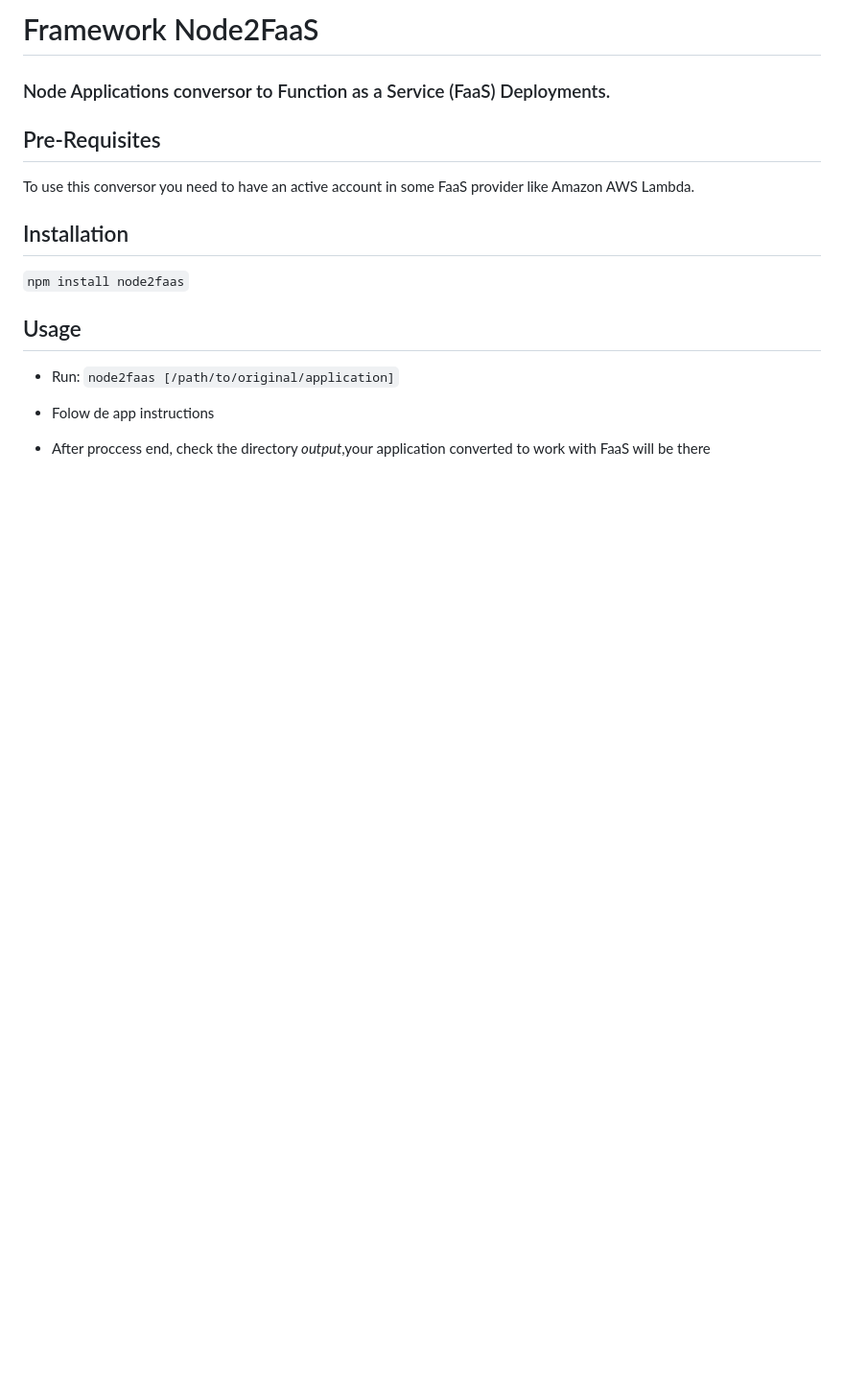
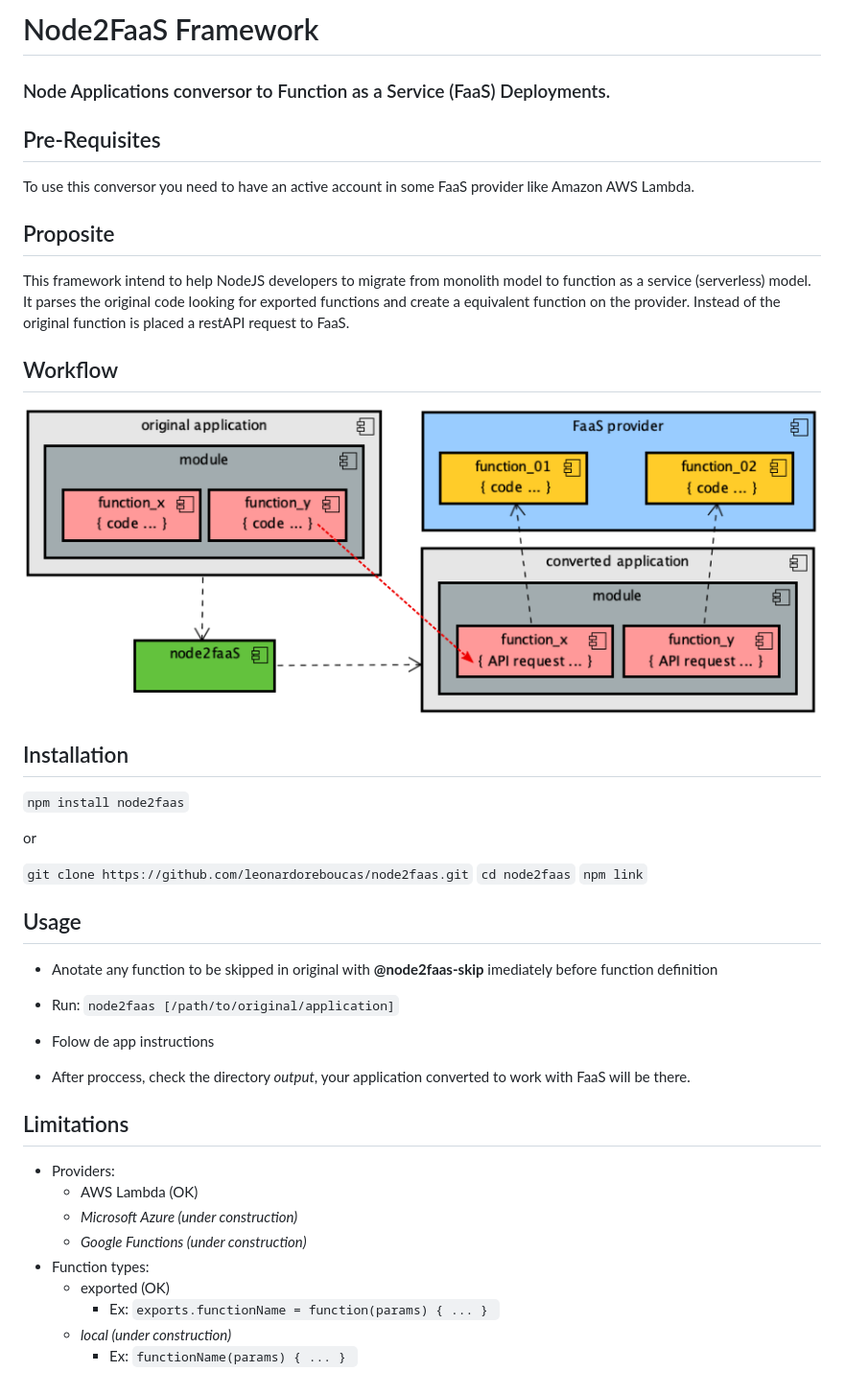
Before and after one commit to node2faas/framework, a Markdown page: README.md, the part around the change. Shown: that part at 96% size. Rendered like a GitHub page; pictures changed too: images/workflow.png (added); blank space fills up the shorter version.

````diff
--- a/README.md
+++ b/README.md
@@ -1,4 +1,4 @@
-# Framework Node2FaaS
+# Node2FaaS Framework
 
 ### Node Applications conversor to Function as a Service (FaaS) Deployments.
 
@@ -6,14 +6,43 @@
 
 To use this conversor you need to have an active account in some FaaS provider like Amazon AWS Lambda.
 
+## Proposite
+
+This framework intend to help NodeJS developers to migrate from monolith model to function as a service (serverless) model. It parses the original code looking for exported functions and create a equivalent function on the provider. Instead of the original function is placed a restAPI request to FaaS.
+
+## Workflow
+
+![node2faas-workflow](images/workflow.png)
+
+
 ## Installation
 
 ```npm install node2faas```
 
+or
+
+```git clone https://github.com/leonardoreboucas/node2faas.git```
+```cd node2faas```
+```npm link```
+
 ## Usage
+
+- Anotate any function to be skipped in original with **@node2faas-skip** imediately before function definition
 
 - Run: ```node2faas [/path/to/original/application]```
 
 - Folow de app instructions
 
-- After proccess end, check the directory *output*,your application converted to work with FaaS will be there
+- After proccess, check the directory *output*, your application converted to work with FaaS will be there.
+
+## Limitations
+
+- Providers:
+	- AWS Lambda (OK)
+	- *Microsoft Azure (under construction)*
+	- *Google Functions (under construction)*
+- Function types:
+	- exported (OK)
+		- Ex: ```exports.functionName = function(params) { ... } ```
+	- *local (under construction)*
+		- Ex: ```functionName(params) { ... } ```
````
Also changed, not shown: 1 other file.
